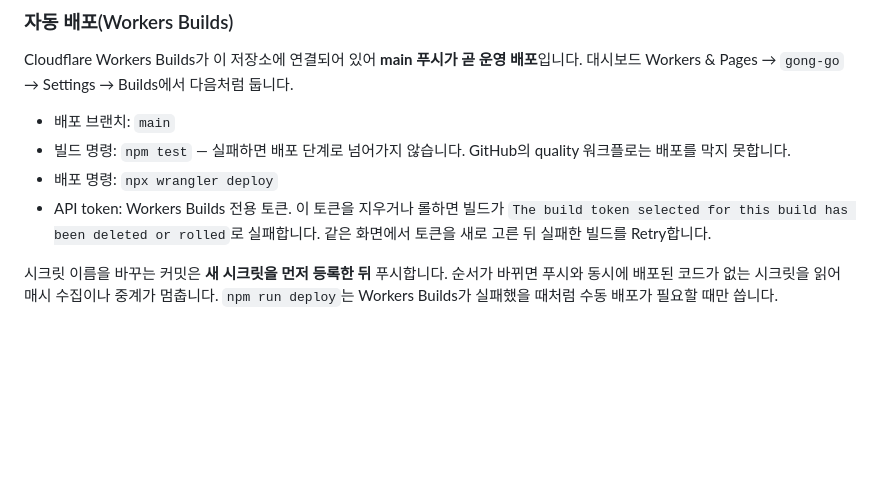
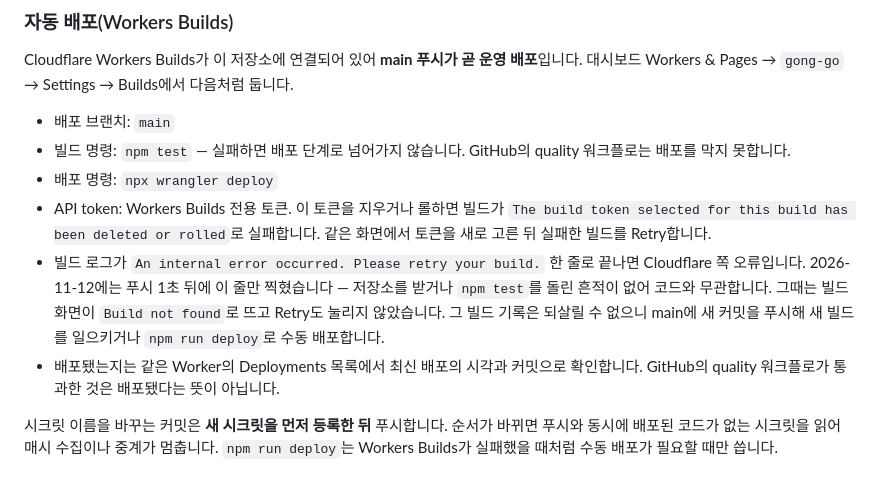
Before and after one commit to tkddls8848/gong-go, a Markdown page: docs/operations.md, the part around the change. Rendered like a GitHub page; blank space fills up the shorter version.

Commit message:
Workers Builds 내부 오류로 빌드가 멈췄을 때의 대처를 운영 문서에 적는다
2026-11-12 main 푸시 직후 빌드 로그가 "An internal error occurred. Please retry
your build." 한 줄로 끝났다. 빌드 화면은 Build not found로 뜨고 Retry도 눌리지
않았다. 이럴 때 그 빌드를 되살리려 하지 말고 새 커밋 푸시나 수동 배포로 넘어가도록
적어 두고, 배포 여부는 quality 워크플로가 아니라 Deployments 목록으로 확인한다는
것도 함께 적는다.

Co-Authored-By: Claude Fable 5.2 <noreply@anthropic.com>
Claude-Session: https://claude.ai/code/session_01AjhE6x4LsDvTF3aAah2CEF

```diff
--- a/docs/operations.md
+++ b/docs/operations.md
@@ -45,6 +45,12 @@ Cloudflare Workers Builds가 이 저장소에 연결되어 있어 **main 푸시
 - API token: Workers Builds 전용 토큰. 이 토큰을 지우거나 롤하면 빌드가
   `The build token selected for this build has been deleted or rolled`로 실패합니다.
   같은 화면에서 토큰을 새로 고른 뒤 실패한 빌드를 Retry합니다.
+- 빌드 로그가 `An internal error occurred. Please retry your build.` 한 줄로 끝나면 Cloudflare 쪽 오류입니다.
+  2026-11-12에는 푸시 1초 뒤에 이 줄만 찍혔습니다 — 저장소를 받거나 `npm test`를 돌린 흔적이 없어 코드와 무관합니다.
+  그때는 빌드 화면이 `Build not found`로 뜨고 Retry도 눌리지 않았습니다. 그 빌드 기록은 되살릴 수 없으니
+  main에 새 커밋을 푸시해 새 빌드를 일으키거나 `npm run deploy`로 수동 배포합니다.
+- 배포됐는지는 같은 Worker의 Deployments 목록에서 최신 배포의 시각과 커밋으로 확인합니다. GitHub의 quality
+  워크플로가 통과한 것은 배포됐다는 뜻이 아닙니다.
 
 시크릿 이름을 바꾸는 커밋은 **새 시크릿을 먼저 등록한 뒤** 푸시합니다. 순서가 바뀌면 푸시와 동시에
 배포된 코드가 없는 시크릿을 읽어 매시 수집이나 중계가 멈춥니다. `npm run deploy`는 Workers Builds가
```
